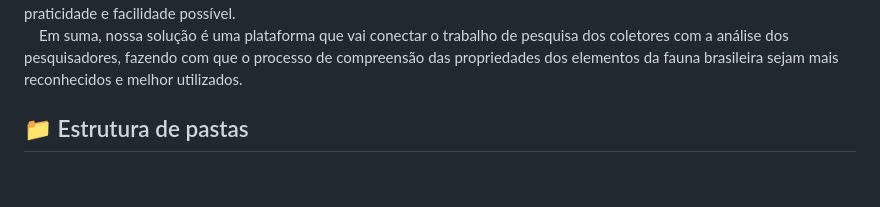
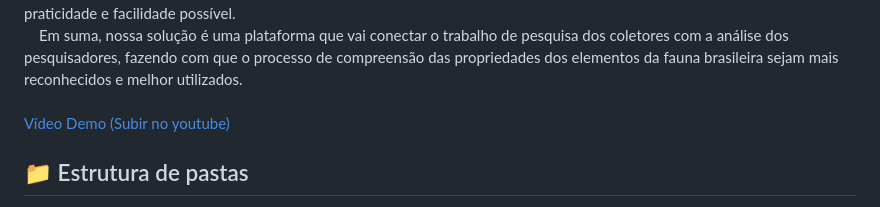
Before and after one commit to 2023M2T7-Inteli/Projeto5, a Markdown page: README.md, the part around the change. Rendered like a GitHub page; blank space fills up the shorter version.

```diff
--- a/README.md
+++ b/README.md
@@ -43,7 +43,9 @@
 &emsp; A primeira rota é destinada aos pesquisadores da Natura, ela terá a principal funcionalidade  de ser uma forma dinâmica e prática para que eles criem protocolos (formulários de preenchimento de pesquisa) de acordo com suas necessidades e desafios de pesquisa. Ademais, nessa parte, os pesquisadores  serão capazes de verificar quais os antigos protocolos que eles já fizeram, além de poderem baixar as informações dos mesmos. <br>
 &emsp; A segunda rota é destinada aos coletores de matéria-prima da Natura, ela terá a principal funcionalidade de conectar esses agricultores com os protocolos gerados pelos pesquisadores, além de garantir que eles possam preenchê-los com a maior praticidade e facilidade possível. <br>
 &emsp; Em suma, nossa solução é uma plataforma que vai conectar o trabalho de pesquisa dos coletores com a análise dos pesquisadores, fazendo com que o processo de compreensão das propriedades dos elementos da fauna brasileira sejam mais reconhecidos e melhor utilizados. <br>
-
+<br>
+<a href="youtube.com">Vídeo Demo (Subir no youtube)</a>
+<br>
 ## 📁 Estrutura de pastas
 
 -Raiz<br>
```
